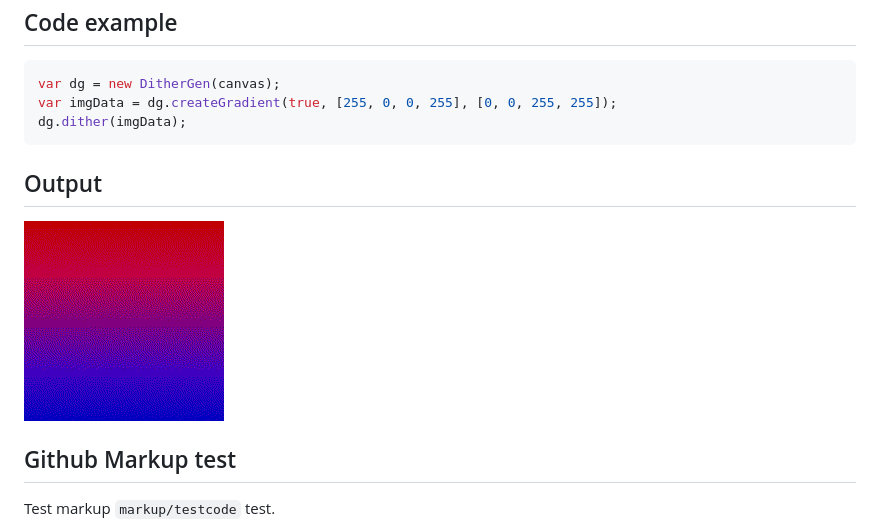
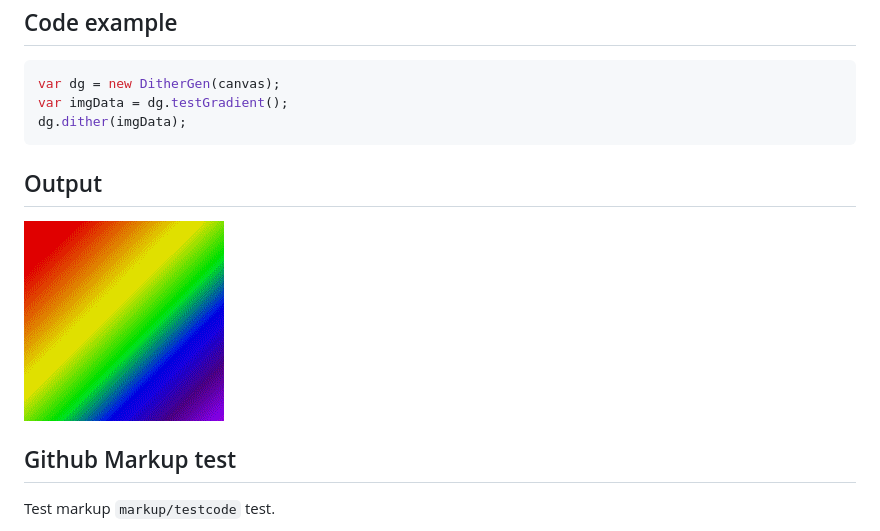
Before and after one commit to Tizzio/dithergen, a Markdown page: README.md, the part around the change. Rendered like a GitHub page; pictures changed too: misc/example.png.

Commit message:
fixed imageData issues

````diff
--- a/README.md
+++ b/README.md
@@ -8,7 +8,7 @@ Code example
 -----------
 ```javascript
 var dg = new DitherGen(canvas);
-var imgData = dg.createGradient(true, [255, 0, 0, 255], [0, 0, 255, 255]);
+var imgData = dg.testGradient();
 dg.dither(imgData);
 ```
 
````
Also changed, not shown: 1 other file.
